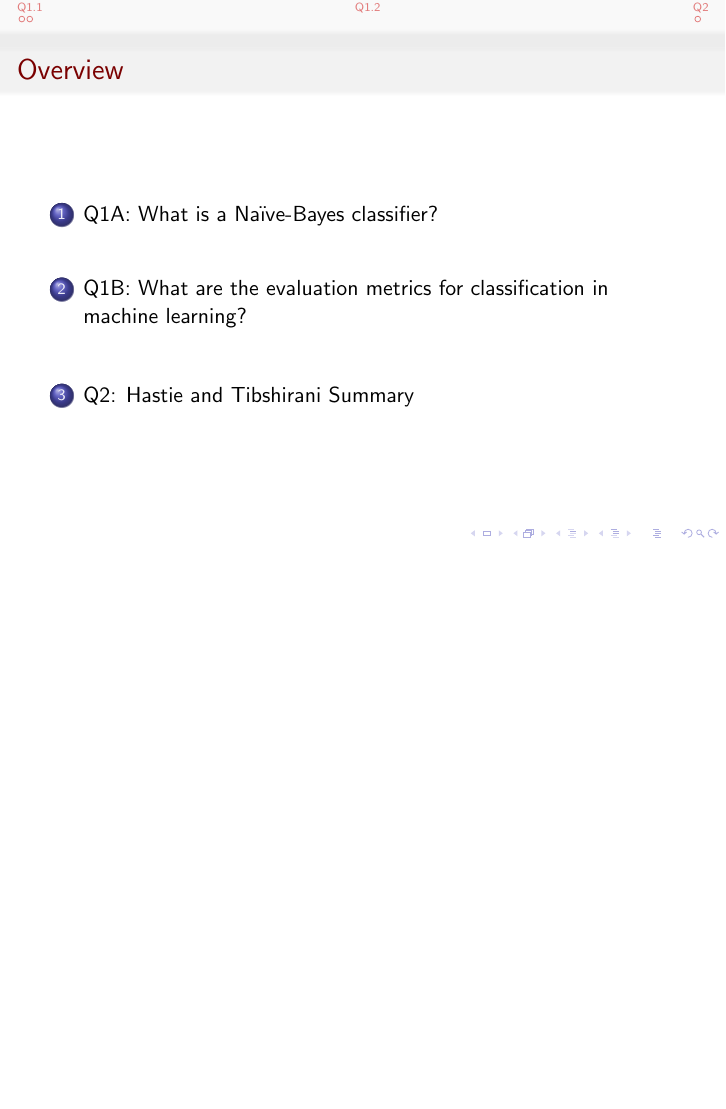
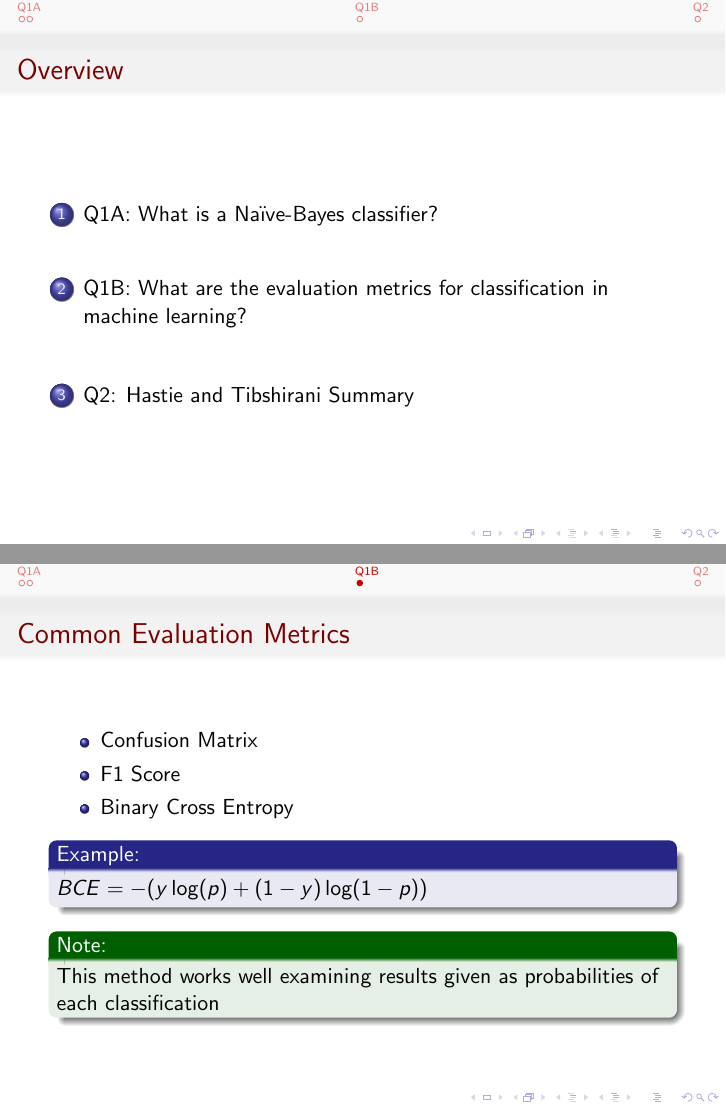
Before and after one commit to bhosley/Schoolwork, LaTeX slides (2020-Fall Advanced Statistical Methods/HW 04/HW 04.1_Hosley.tex): page 2 of 10 before the commit and pages 2 and 11 of 13 after it, the two joined at a grey line, the shorter picture padded with empty space. Compiled offline with pdfLaTeX.

Commit message:
Update HW 04.1_Hosley.tex

```diff
--- a/2020-Fall Advanced Statistical Methods/HW 04/HW 04.1_Hosley.tex
+++ b/2020-Fall Advanced Statistical Methods/HW 04/HW 04.1_Hosley.tex
@@ -3,6 +3,7 @@
 \usecolortheme{beaver}
 \usepackage{booktabs}
 \usepackage{hyperref}
+\usepackage{multirow}
 
 \usepackage[utf8]{inputenc}
 \usepackage{graphicx}
@@ -21,7 +22,7 @@
 \tableofcontents
 \end{frame}
 
-\section[Q1.1]{Q1A: What is a Na\"{i}ve-Bayes classifier?}
+\section[Q1A]{Q1A: What is a Na\"{i}ve-Bayes classifier?}
 
 \begin{frame}{Na\"{i}ve-Bayes}
 	\begin{itemize}[<+->]
@@ -52,7 +53,45 @@
 	\end{exampleblock}
 \end{frame}
 
-\section[Q1.2]{Q1B: What are the evaluation metrics for classification in machine learning?}
+\section[Q1B]{Q1B: What are the evaluation metrics for classification in machine learning?}
+\begin{frame}{Common Evaluation Metrics}
+	\begin{itemize}[<+->]
+		\item Confusion Matrix
+		\item F1 Score
+		\item Binary Cross Entropy
+	\end{itemize}
+	\only<1>{
+		\begin{block}{Example:}
+			\begin{tabular}{l|l|c|c|c}
+				\multicolumn{2}{c}{}&\multicolumn{2}{c}{True diagnosis}&\\
+				\cline{3-4}
+				\multicolumn{2}{c|}{}&Positive&Negative&\multicolumn{1}{c}{Total}\\
+				\cline{2-4}
+				\multirow{2}{*}{Screening test}& Positive & $a$ & $b$ & $a+b$\\
+				\cline{2-4}
+				& Negative & $c$ & $d$ & $c+d$\\
+				\cline{2-4}
+				\multicolumn{1}{c}{} & \multicolumn{1}{c}{Total} & \multicolumn{1}{c}{$a+c$} & \multicolumn{    1}{c}{$b+d$} & \multicolumn{1}{c}{$N$}\\
+			\end{tabular}
+		\end{block}
+	}
+	\only<2>{
+		\begin{block}{Example:}
+			$ F1 = 2 \cdot \frac{precision \cdot recall}{precision + recall} $
+		\end{block}
+		\begin{exampleblock}{Note:}
+			This is the Harmonic mean of Precision and Recall
+		\end{exampleblock}
+	}
+	\only<3>{
+		\begin{block}{Example:}
+			$ BCE = -(y\log(p) + (1-y) \log(1-p))  $
+		\end{block}
+		\begin{exampleblock}{Note:}
+			This method works well examining results given as probabilities of each classification
+		\end{exampleblock}
+	}
+\end{frame}
 
 \section[Q2]{Q2: Hastie and Tibshirani Summary}
 
```
